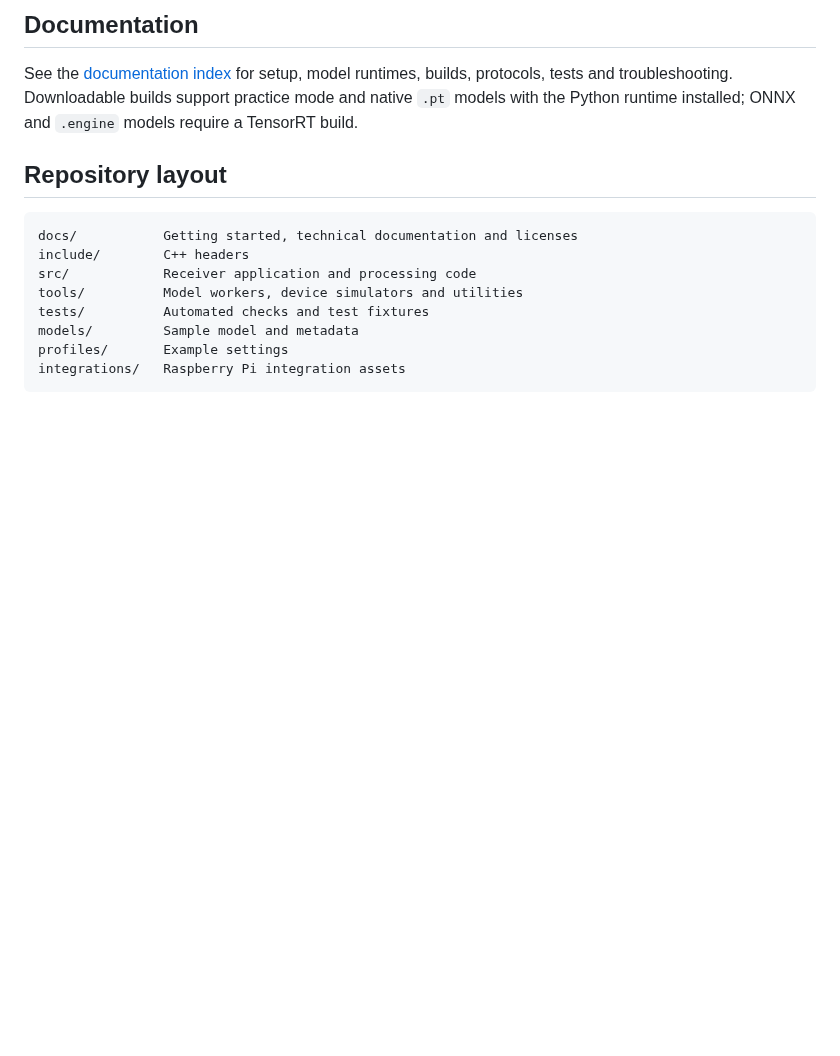
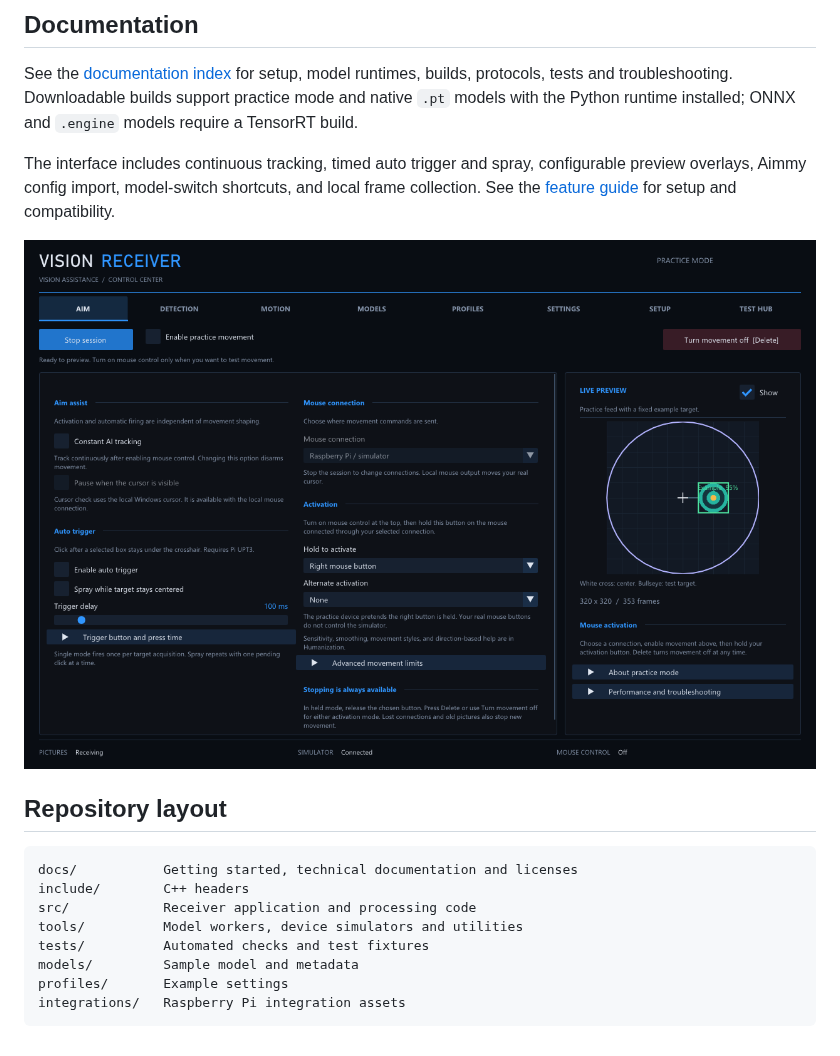
Before and after one commit to tyoueenn2/Receiver, a Markdown page: README.md, the part around the change. GitHub-like rendering; pictures changed too: docs/images/interface.png (added); blank space fills up the shorter version.

Commit message:
Revamp native GUI and add Aimmy tracking, trigger, preview and profile features

````diff
--- a/README.md
+++ b/README.md
@@ -27,6 +27,12 @@ protocols, tests and troubleshooting. Downloadable builds support practice mode
 and native `.pt` models with the Python runtime installed; ONNX and `.engine`
 models require a TensorRT build.
 
+The interface includes continuous tracking, timed auto trigger and spray, configurable
+preview overlays, Aimmy config import, model-switch shortcuts, and local frame collection.
+See the [feature guide](docs/technical/AIMMY_FEATURES.md) for setup and compatibility.
+
+![Receiver Aim controls and live preview](docs/images/interface.png)
+
 ## Repository layout
 
 ```text
````
Also changed, not shown: docs/README.md (+1 -0 lines), docs/technical/AIMMY_FEATURES.md (added, +92 -0 lines), 16 other files.
